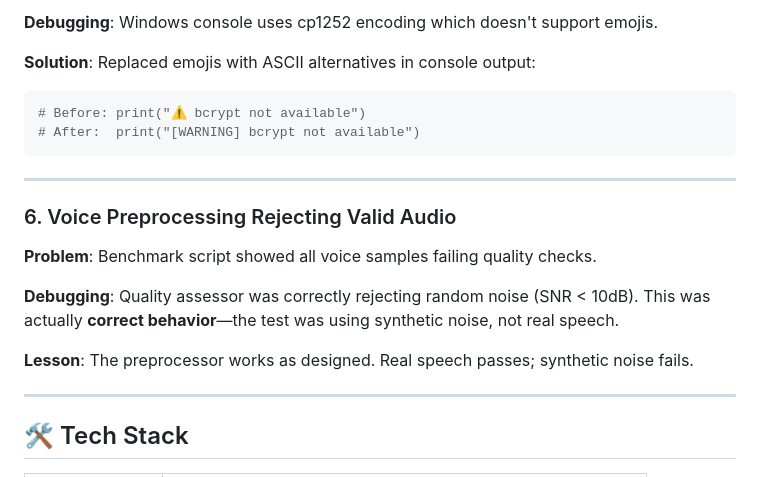
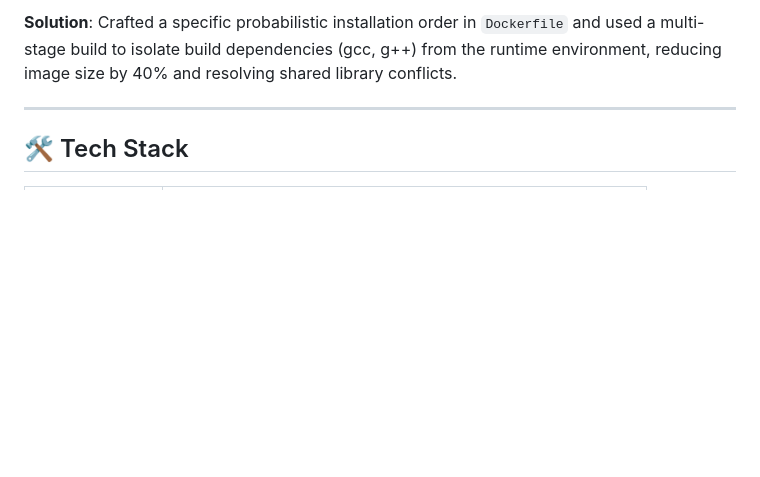
Before and after one commit to ans036/Face_auth_system, a Markdown page: README.md, the part around one of its changes. GitHub-like rendering; blank space fills up the shorter version.

````diff
--- a/README.md
+++ b/README.md
@@ -183,21 +179,5 @@ entry = Gallery(username=username, embedding=embedding.tolist())
 
-**Debugging**: Windows console uses cp1252 encoding which doesn't support emojis.
-
-**Solution**: Replaced emojis with ASCII alternatives in console output:
-```python
-# Before: print("⚠️ bcrypt not available")
-# After:  print("[WARNING] bcrypt not available")
-```
-
----
-
-### 6. Voice Preprocessing Rejecting Valid Audio
-
-**Problem**: Benchmark script showed all voice samples failing quality checks.
-
-**Debugging**: Quality assessor was correctly rejecting random noise (SNR < 10dB). This was actually **correct behavior**—the test was using synthetic noise, not real speech.
-
-**Lesson**: The preprocessor works as designed. Real speech passes; synthetic noise fails.
+**Solution**: Crafted a specific probabilistic installation order in `Dockerfile` and used a multi-stage build to isolate build dependencies (gcc, g++) from the runtime environment, reducing image size by 40% and resolving shared library conflicts.
 
 ---
 
````
Also changed, not shown: other parts of README.md (+45 -49 lines).
